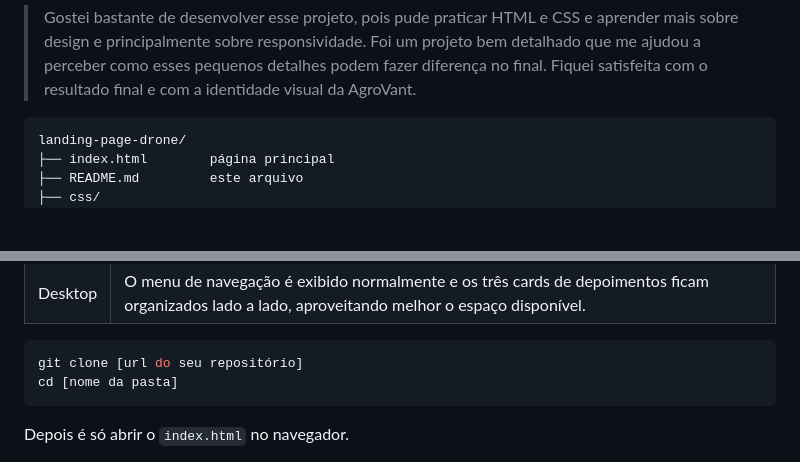
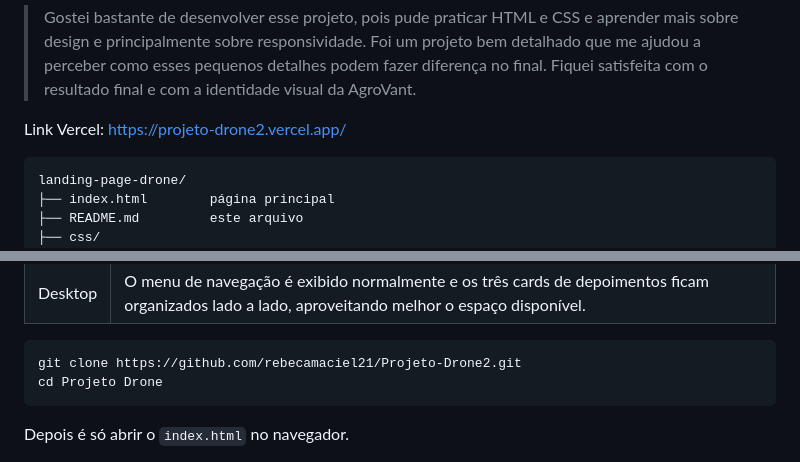
Before and after one commit to rebecamaciel21/Projeto-Drone2, a Markdown page: Readme.md, 2 parts joined by grey strips. Drawn GitHub-style; blank space fills up the shorter version.

Commit message:
Atualiza link de acesso ao projeto e remove comentários desnecessários no README

````diff
--- a/Readme.md
+++ b/Readme.md
@@ -41,10 +41,7 @@ sem frameworks.
 Foi um projeto bem detalhado que me ajudou a perceber como esses pequenos detalhes podem fazer diferença no final. Fiquei satisfeita com o resultado final e com a identidade visual da AgroVant.
 
 
-
-
-
-<!-- Exemplo: https://seu-usuario.github.io/landing-page-drone/ -->
+Link Vercel: https://projeto-drone2.vercel.app/
 
 
 
@@ -90,8 +85,8 @@ media queries acrescentam o comportamento das telas maiores, a partir de .
 
 
 ```bash
-git clone [url do seu repositório]
-cd [nome da pasta]
+git clone https://github.com/rebecamaciel21/Projeto-Drone2.git
+cd Projeto Drone
 ```
 
 Depois é só abrir o `index.html` no navegador.
````
Also changed, not shown: other parts of Readme.md (+0 -2 lines).
